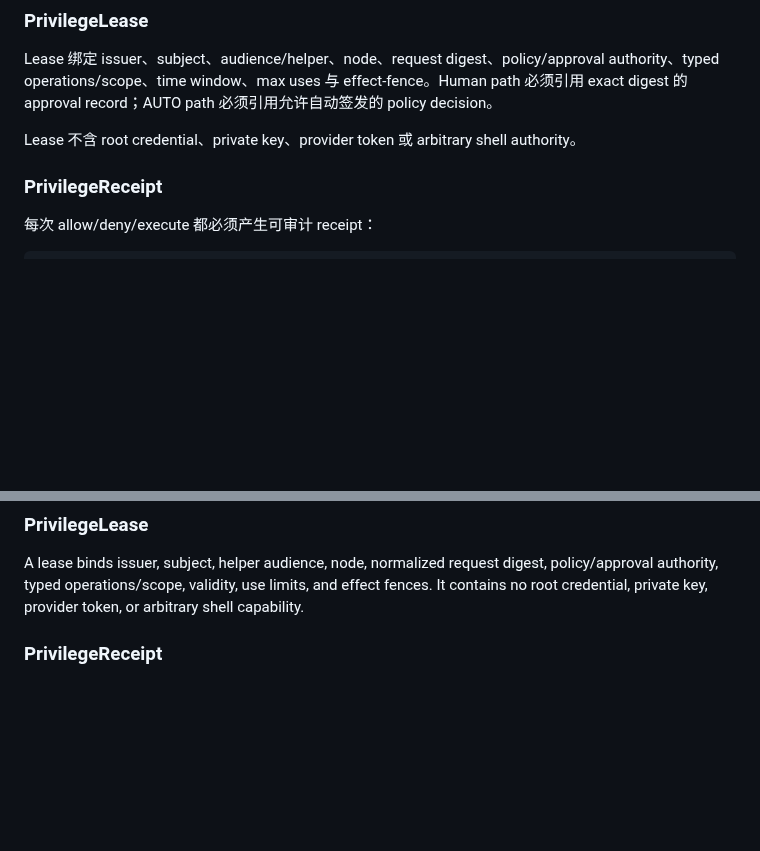
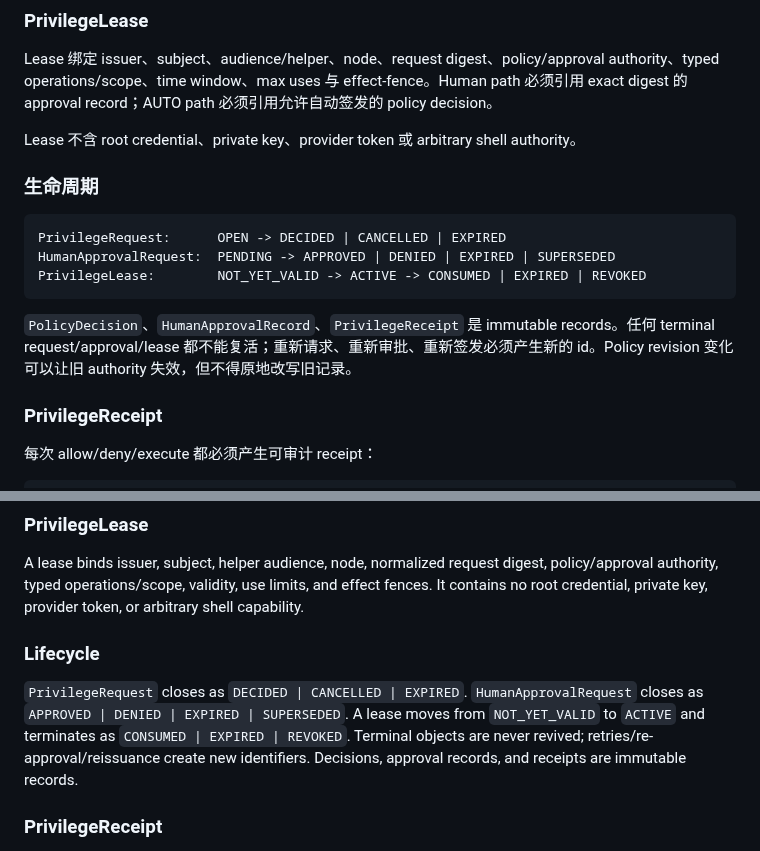
Before and after one commit to youling/ghostfleet, a Markdown page: docs/architecture/PRIVILEGE_BROKER_V0_CONTRACT.md, 2 parts joined by grey strips. Drawn GitHub-style; blank space fills up the shorter version.

Commit message:
docs: close privilege authority lifecycles

````diff
--- a/docs/architecture/PRIVILEGE_BROKER_V0_CONTRACT.md
+++ b/docs/architecture/PRIVILEGE_BROKER_V0_CONTRACT.md
@@ -54,6 +54,17 @@ Lease 绑定 issuer、subject、audience/helper、node、request digest、policy
 
 Lease 不含 root credential、private key、provider token 或 arbitrary shell authority。
 
+<!-- topic:lifecycle -->
+### 生命周期
+
+```text
+PrivilegeRequest:      OPEN -> DECIDED | CANCELLED | EXPIRED
+HumanApprovalRequest:  PENDING -> APPROVED | DENIED | EXPIRED | SUPERSEDED
+PrivilegeLease:        NOT_YET_VALID -> ACTIVE -> CONSUMED | EXPIRED | REVOKED
+```
+
+`PolicyDecision`、`HumanApprovalRecord`、`PrivilegeReceipt` 是 immutable records。任何 terminal request/approval/lease 都不能复活；重新请求、重新审批、重新签发必须产生新的 id。Policy revision 变化可以让旧 authority 失效，但不得原地改写旧记录。
+
 <!-- topic:receipt -->
 ### PrivilegeReceipt
 
@@ -101,6 +112,11 @@ Policy returns `AUTO_APPROVE | HUMAN_REQUIRED | REJECT`, derived risk, reason co
 
 A lease binds issuer, subject, helper audience, node, normalized request digest, policy/approval authority, typed operations/scope, validity, use limits, and effect fences. It contains no root credential, private key, provider token, or arbitrary shell capability.
 
+<!-- topic:lifecycle -->
+### Lifecycle
+
+`PrivilegeRequest` closes as `DECIDED | CANCELLED | EXPIRED`. `HumanApprovalRequest` closes as `APPROVED | DENIED | EXPIRED | SUPERSEDED`. A lease moves from `NOT_YET_VALID` to `ACTIVE` and terminates as `CONSUMED | EXPIRED | REVOKED`. Terminal objects are never revived; retries/re-approval/reissuance create new identifiers. Decisions, approval records, and receipts are immutable records.
+
 <!-- topic:receipt -->
 ### PrivilegeReceipt
 
````
